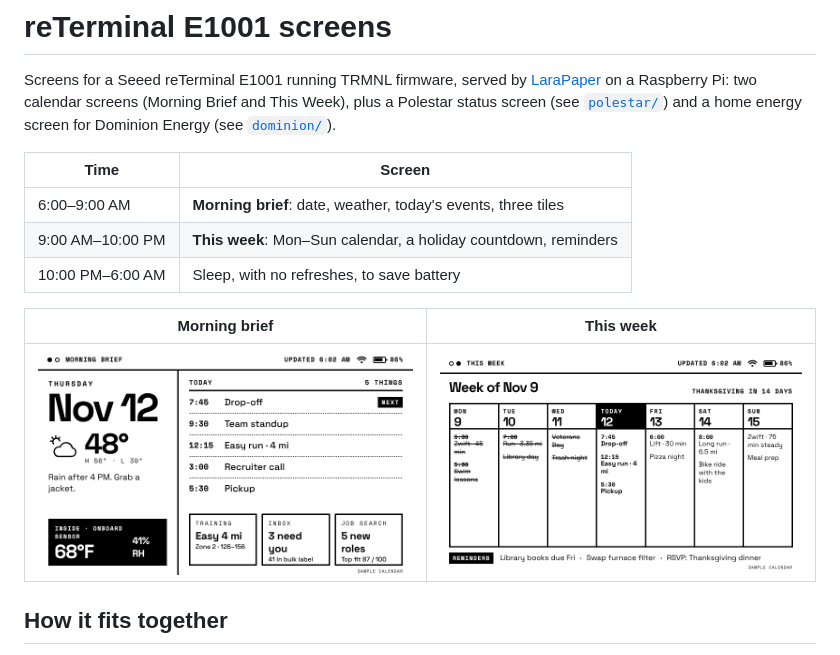
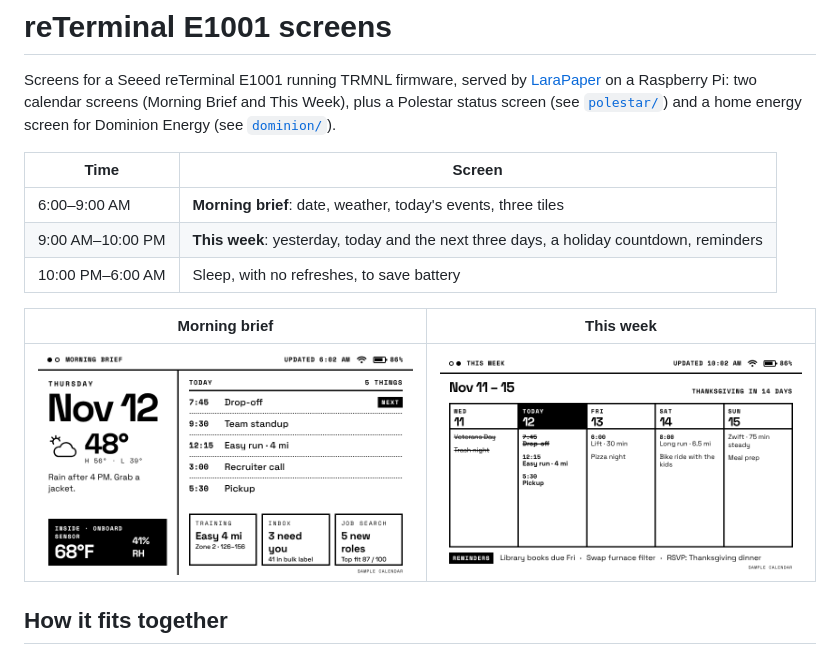
Before and after one commit to simsjs/reterminal-e1001, a Markdown page: README.md, the part around the change. Drawn GitHub-style; pictures changed too: kitchen-board/preview/week.png.

```diff
--- a/README.md
+++ b/README.md
@@ -8,7 +8,7 @@ home energy screen for Dominion Energy (see [`dominion/`](dominion/README.md)).
 | Time | Screen |
 | --- | --- |
 | 6:00–9:00 AM | **Morning brief**: date, weather, today's events, three tiles |
-| 9:00 AM–10:00 PM | **This week**: Mon–Sun calendar, a holiday countdown, reminders |
+| 9:00 AM–10:00 PM | **This week**: yesterday, today and the next three days, a holiday countdown, reminders |
 | 10:00 PM–6:00 AM | Sleep, with no refreshes, to save battery |
 
 | Morning brief | This week |
```
Also changed, not shown: 2 other files.
